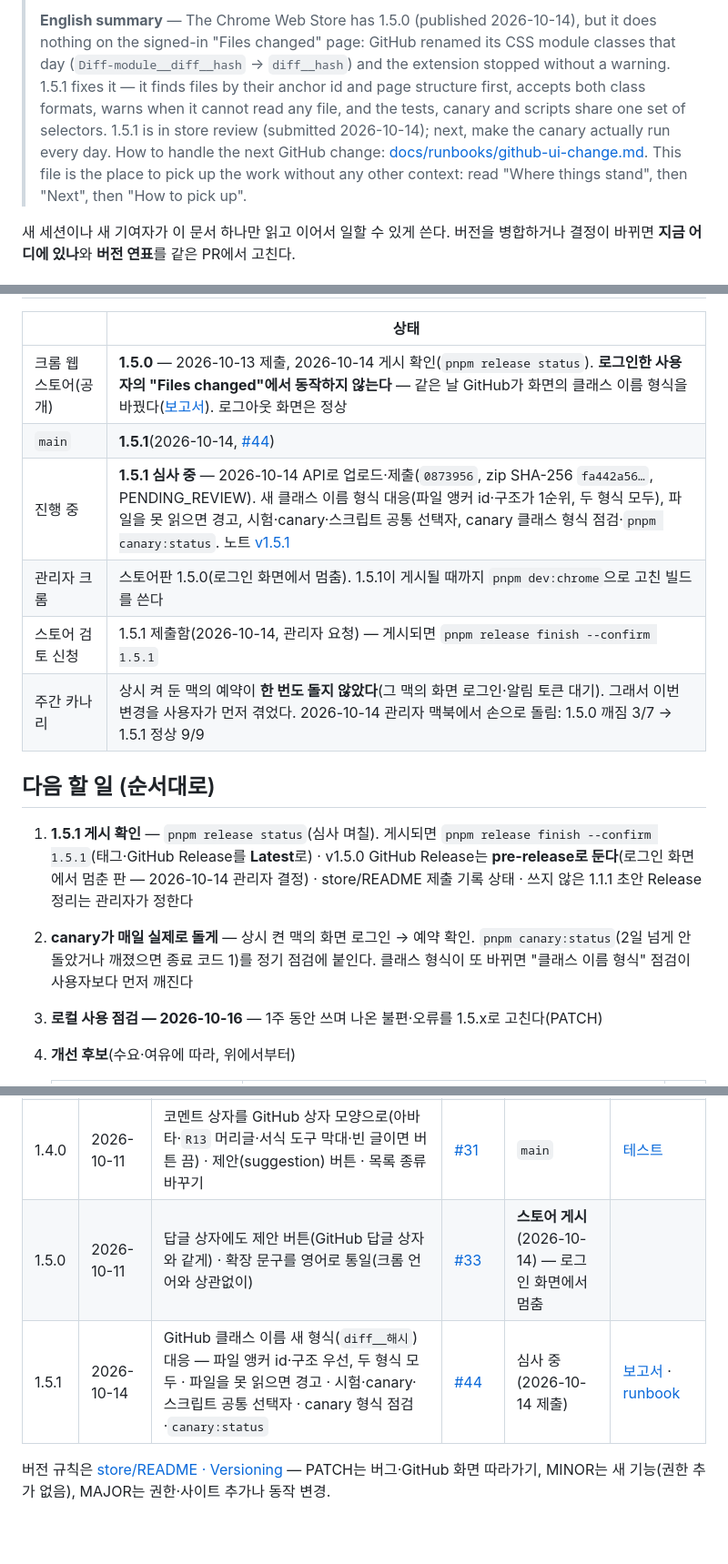
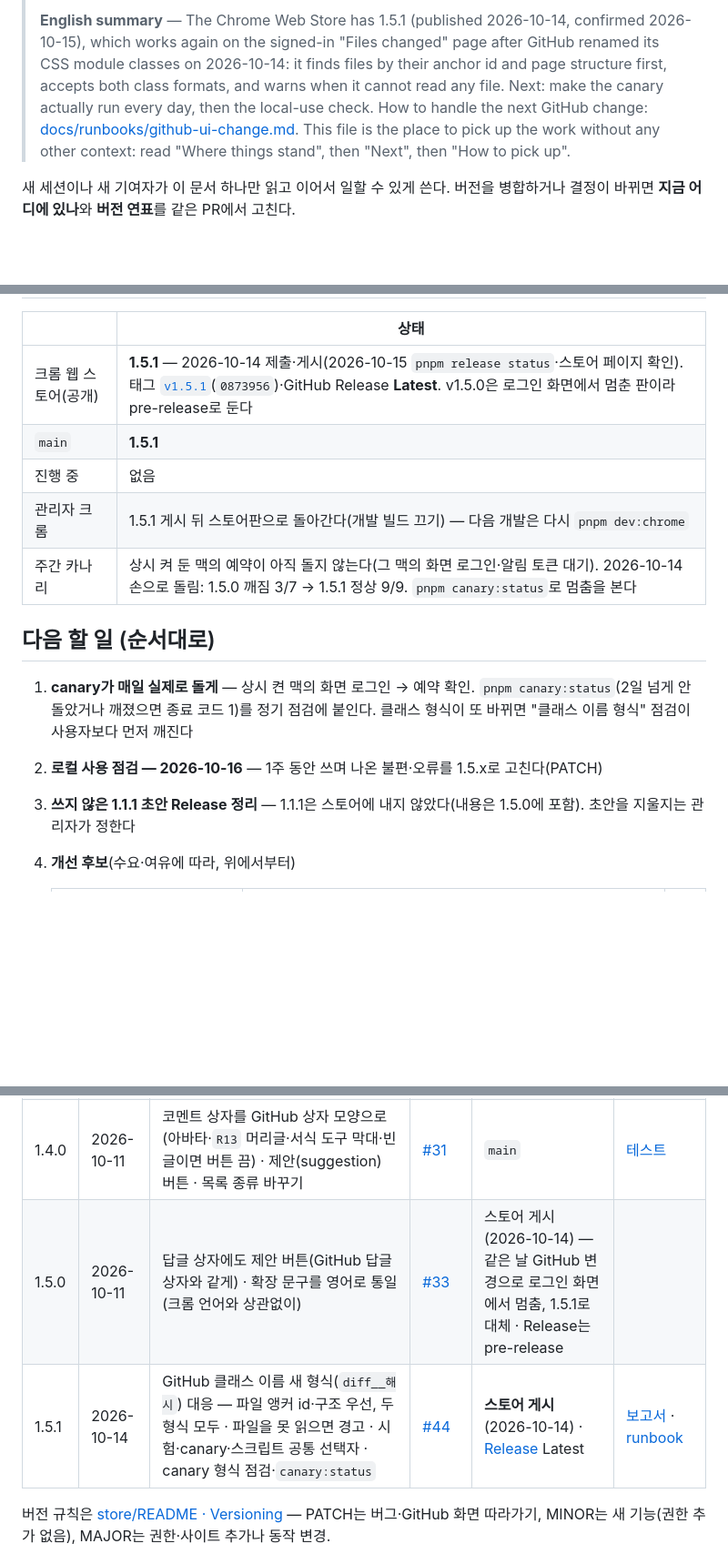
Before and after one commit to drum-grammer/GITHUB-MD-DIFF, a Markdown page: ROADMAP.md, 3 parts joined by grey strips. Shown at 91% size. GitHub-like rendering; blank space fills up the shorter version.

Commit message:
docs: 1.5.1 게시(2026-10-14, 2026-10-15 확인)·v1.5.1 Release Latest — 제출 기록·ROADMAP (#46)
Co-authored-by: Claude Opus 5.5 <noreply@anthropic.com>

```diff
--- a/ROADMAP.md
+++ b/ROADMAP.md
@@ -4,5 +4,5 @@
 >
-> **English summary** — The Chrome Web Store has 1.5.0 (published 2026-10-14), but it does nothing on the signed-in "Files changed" page: GitHub renamed its CSS module classes that day (`Diff-module__diff__hash` → `diff__hash`) and the extension stopped without a warning. 1.5.1 fixes it — it finds files by their anchor id and page structure first, accepts both class formats, warns when it cannot read any file, and the tests, canary and scripts share one set of selectors. 1.5.1 is in store review (submitted 2026-10-14); next, make the canary actually run every day. How to handle the next GitHub change: [docs/runbooks/github-ui-change.md](docs/runbooks/github-ui-change.md). This file is the place to pick up the work without any other context: read "Where things stand", then "Next", then "How to pick up".
+> **English summary** — The Chrome Web Store has 1.5.1 (published 2026-10-14, confirmed 2026-10-15), which works again on the signed-in "Files changed" page after GitHub renamed its CSS module classes on 2026-10-14: it finds files by their anchor id and page structure first, accepts both class formats, and warns when it cannot read any file. Next: make the canary actually run every day, then the local-use check. How to handle the next GitHub change: [docs/runbooks/github-ui-change.md](docs/runbooks/github-ui-change.md). This file is the place to pick up the work without any other context: read "Where things stand", then "Next", then "How to pick up".
 
 새 세션이나 새 기여자가 이 문서 하나만 읽고 이어서 일할 수 있게 쓴다. 버전을 병합하거나 결정이 바뀌면 **지금 어디에 있나**와 **버전 연표**를 같은 PR에서 고친다.
 
@@ -10,18 +10,17 @@
 
 | | 상태 |
 |---|---|
-| 크롬 웹 스토어(공개) | **1.5.0** — 2026-10-13 제출, 2026-10-14 게시 확인(`pnpm release status`). **로그인한 사용자의 "Files changed"에서 동작하지 않는다** — 같은 날 GitHub가 화면의 클래스 이름 형식을 바꿨다([보고서](docs/reports/v1.5.1-github-class-names.md)). 로그아웃 화면은 정상 |
-| `main` | **1.5.1**(2026-10-14, [#44](https://github.com/drum-grammer/GITHUB-MD-DIFF/pull/44)) |
-| 진행 중 | **1.5.1 심사 중** — 2026-10-14 API로 업로드·제출(`0873956`, zip SHA-256 `fa442a56…`, PENDING_REVIEW). 새 클래스 이름 형식 대응(파일 앵커 id·구조가 1순위, 두 형식 모두), 파일을 못 읽으면 경고, 시험·canary·스크립트 공통 선택자, canary 클래스 형식 점검·`pnpm canary:status`. 노트 [v1.5.1](docs/releases/v1.5.1.md) |
-| 관리자 크롬 | 스토어판 1.5.0(로그인 화면에서 멈춤). 1.5.1이 게시될 때까지 `pnpm dev:chrome`으로 고친 빌드를 쓴다 |
-| 스토어 검토 신청 | 1.5.1 제출함(2026-10-14, 관리자 요청) — 게시되면 `pnpm release finish --confirm 1.5.1` |
-| 주간 카나리 | 상시 켜 둔 맥의 예약이 **한 번도 돌지 않았다**(그 맥의 화면 로그인·알림 토큰 대기). 그래서 이번 변경을 사용자가 먼저 겪었다. 2026-10-14 관리자 맥북에서 손으로 돌림: 1.5.0 깨짐 3/7 → 1.5.1 정상 9/9 |
+| 크롬 웹 스토어(공개) | **1.5.1** — 2026-10-14 제출·게시(2026-10-15 `pnpm release status`·스토어 페이지 확인). 태그 [`v1.5.1`](https://github.com/drum-grammer/GITHUB-MD-DIFF/releases/tag/v1.5.1)(`0873956`)·GitHub Release **Latest**. v1.5.0은 로그인 화면에서 멈춘 판이라 pre-release로 둔다 |
+| `main` | **1.5.1** |
+| 진행 중 | 없음 |
+| 관리자 크롬 | 1.5.1 게시 뒤 스토어판으로 돌아간다(개발 빌드 끄기) — 다음 개발은 다시 `pnpm dev:chrome` |
+| 주간 카나리 | 상시 켜 둔 맥의 예약이 아직 돌지 않는다(그 맥의 화면 로그인·알림 토큰 대기). 2026-10-14 손으로 돌림: 1.5.0 깨짐 3/7 → 1.5.1 정상 9/9. `pnpm canary:status`로 멈춤을 본다 |
 
 ## 다음 할 일 (순서대로)
 
-1. **1.5.1 게시 확인** — `pnpm release status`(심사 며칠). 게시되면 `pnpm release finish --confirm 1.5.1`(태그·GitHub Release를 **Latest**로) · v1.5.0 GitHub Release는 **pre-release로 둔다**(로그인 화면에서 멈춘 판 — 2026-10-14 관리자 결정) · store/README 제출 기록 상태 · 쓰지 않은 1.1.1 초안 Release 정리는 관리자가 정한다
-2. **canary가 매일 실제로 돌게** — 상시 켠 맥의 화면 로그인 → 예약 확인. `pnpm canary:status`(2일 넘게 안 돌았거나 깨졌으면 종료 코드 1)를 정기 점검에 붙인다. 클래스 형식이 또 바뀌면 "클래스 이름 형식" 점검이 사용자보다 먼저 깨진다
-3. **로컬 사용 점검 — 2026-10-16** — 1주 동안 쓰며 나온 불편·오류를 1.5.x로 고친다(PATCH)
+1. **canary가 매일 실제로 돌게** — 상시 켠 맥의 화면 로그인 → 예약 확인. `pnpm canary:status`(2일 넘게 안 돌았거나 깨졌으면 종료 코드 1)를 정기 점검에 붙인다. 클래스 형식이 또 바뀌면 "클래스 이름 형식" 점검이 사용자보다 먼저 깨진다
+2. **로컬 사용 점검 — 2026-10-16** — 1주 동안 쓰며 나온 불편·오류를 1.5.x로 고친다(PATCH)
+3. **쓰지 않은 1.1.1 초안 Release 정리** — 1.1.1은 스토어에 내지 않았다(내용은 1.5.0에 포함). 초안을 지울지는 관리자가 정한다
 4. **개선 후보**(수요·여유에 따라, 위에서부터)
 
    | 후보 | 왜·근거 | 무게 |
@@ -52,8 +51,8 @@
 | 1.2.0 | 2026-10-09 | 변경 탐색 — 파일 툴바 요약, `]` `[` `}` `{` 이동 | [#29](https://github.com/drum-grammer/GITHUB-MD-DIFF/pull/29) | `main` | |
 | 1.3.0 | 2026-10-09 | 파일 전체 코멘트 · 내 코멘트 편집·삭제 · 미리보기 · 테스트 저장소 v2(화면 모양 5가지) · 검증 등급 | [#30](https://github.com/drum-grammer/GITHUB-MD-DIFF/pull/30) | `main` | [테스트](docs/reports/v1.3.0-testing.md) |
 | 1.4.0 | 2026-10-11 | 코멘트 상자를 GitHub 상자 모양으로(아바타·`R13` 머리글·서식 도구 막대·빈 글이면 버튼 끔) · 제안(suggestion) 버튼 · 목록 종류 바꾸기 | [#31](https://github.com/drum-grammer/GITHUB-MD-DIFF/pull/31) | `main` | [테스트](docs/reports/v1.4.0-testing.md) |
-| 1.5.0 | 2026-10-11 | 답글 상자에도 제안 버튼(GitHub 답글 상자와 같게) · 확장 문구를 영어로 통일(크롬 언어와 상관없이) | [#33](https://github.com/drum-grammer/GITHUB-MD-DIFF/pull/33) | **스토어 게시**(2026-10-14) — 로그인 화면에서 멈춤 | |
-| 1.5.1 | 2026-10-14 | GitHub 클래스 이름 새 형식(`diff__해시`) 대응 — 파일 앵커 id·구조 우선, 두 형식 모두 · 파일을 못 읽으면 경고 · 시험·canary·스크립트 공통 선택자 · canary 형식 점검·`canary:status` | [#44](https://github.com/drum-grammer/GITHUB-MD-DIFF/pull/44) | 심사 중(2026-10-14 제출) | [보고서](docs/reports/v1.5.1-github-class-names.md) · [runbook](docs/runbooks/github-ui-change.md) |
+| 1.5.0 | 2026-10-11 | 답글 상자에도 제안 버튼(GitHub 답글 상자와 같게) · 확장 문구를 영어로 통일(크롬 언어와 상관없이) | [#33](https://github.com/drum-grammer/GITHUB-MD-DIFF/pull/33) | 스토어 게시(2026-10-14) — 같은 날 GitHub 변경으로 로그인 화면에서 멈춤, 1.5.1로 대체 · Release는 pre-release | |
+| 1.5.1 | 2026-10-14 | GitHub 클래스 이름 새 형식(`diff__해시`) 대응 — 파일 앵커 id·구조 우선, 두 형식 모두 · 파일을 못 읽으면 경고 · 시험·canary·스크립트 공통 선택자 · canary 형식 점검·`canary:status` | [#44](https://github.com/drum-grammer/GITHUB-MD-DIFF/pull/44) | **스토어 게시**(2026-10-14) · [Release](https://github.com/drum-grammer/GITHUB-MD-DIFF/releases/tag/v1.5.1) Latest | [보고서](docs/reports/v1.5.1-github-class-names.md) · [runbook](docs/runbooks/github-ui-change.md) |
 
 버전 규칙은 [store/README · Versioning](store/README.md#versioning) — PATCH는 버그·GitHub 화면 따라가기, MINOR는 새 기능(권한 추가 없음), MAJOR는 권한·사이트 추가나 동작 변경.
 
```
Also changed, not shown: other parts of ROADMAP.md (+2 -2 lines), store/README.md (+1 -1 lines).
